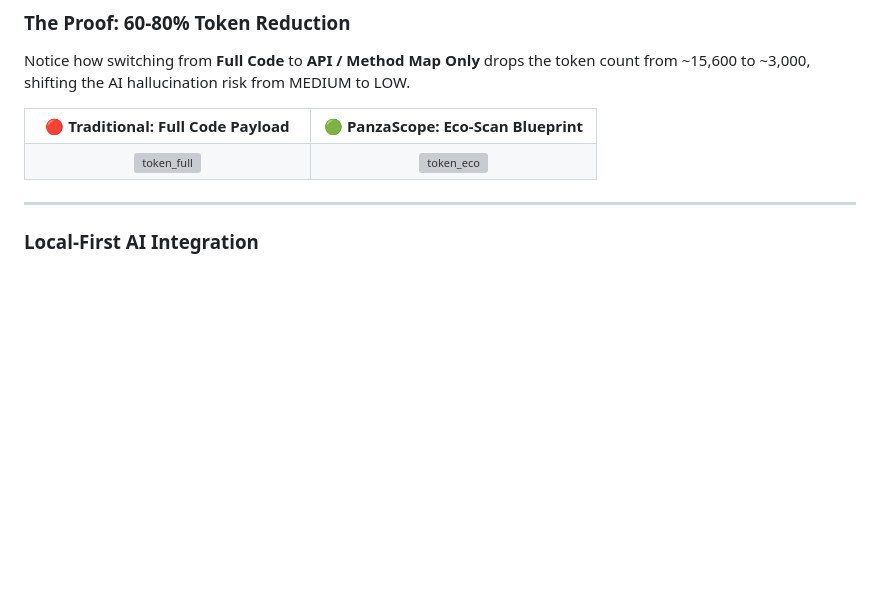
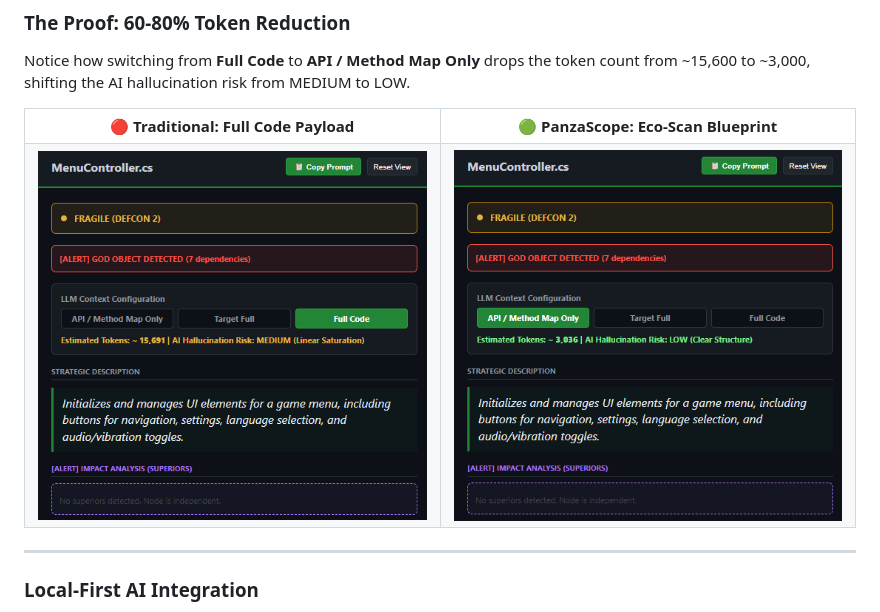
Before and after one commit to Panzadabira/AtlasCodex, a Markdown page: README.md, the part around the change. Rendered like a GitHub page; blank space fills up the shorter version; grey boxes are pictures that could not be loaded.

```diff
--- a/README.md
+++ b/README.md
@@ -60,8 +60,8 @@ Notice how switching from **Full Code** to **API / Method Map Only** drops the t
     <td align="center" width="50%"><b>🟢 PanzaScope: Eco-Scan Blueprint</b></td>
   </tr>
   <tr>
-    <td align="center"><img src="assets/tokens_full.png" alt="token_full" width="100%"></td>
-    <td align="center"><img src="assets/tokens_eco.png" alt="token_eco" width="100%"></td>
+    <td align="center"><img src="tokens_full.png" alt="Full Code Payload" width="100%"></td>
+    <td align="center"><img src="tokens_eco.png" alt=" Eco-Scan Blueprint" width="100%"></td>
   </tr>
 </table>
 
```
